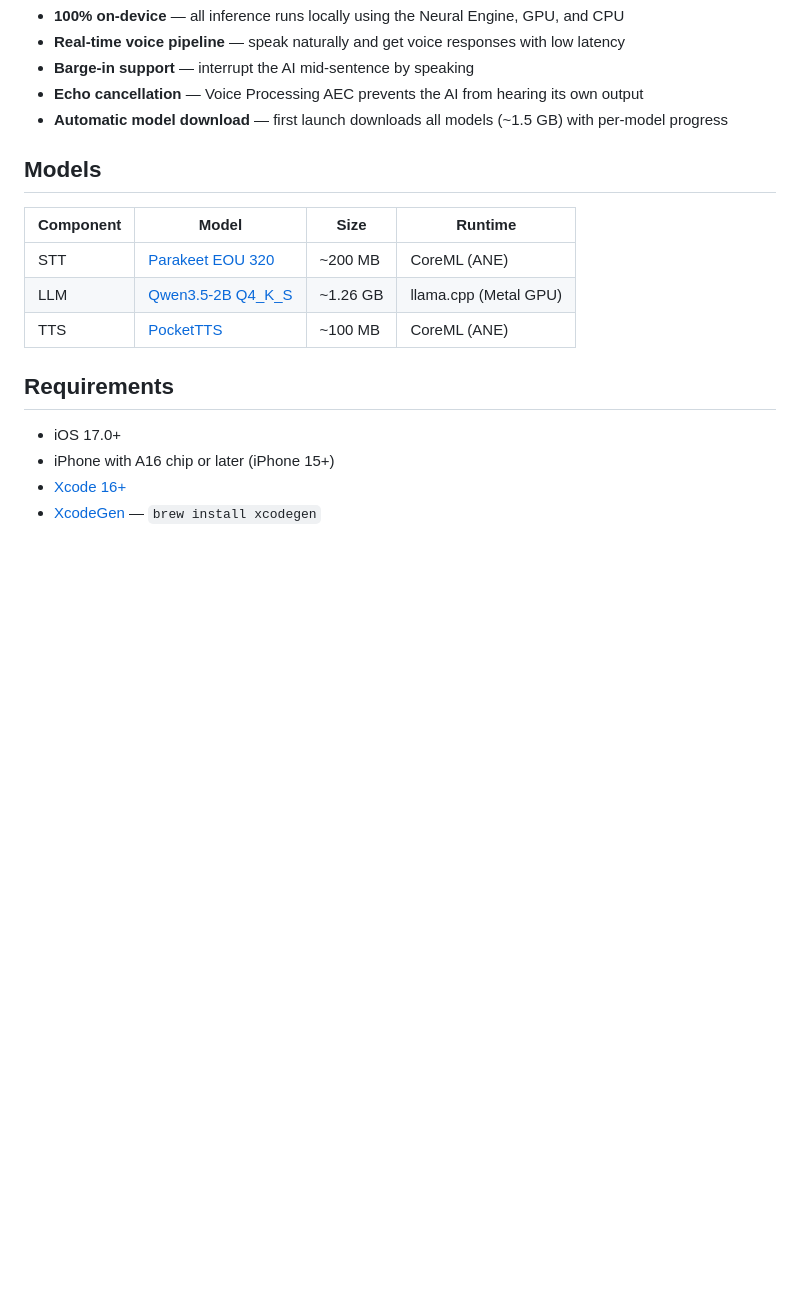
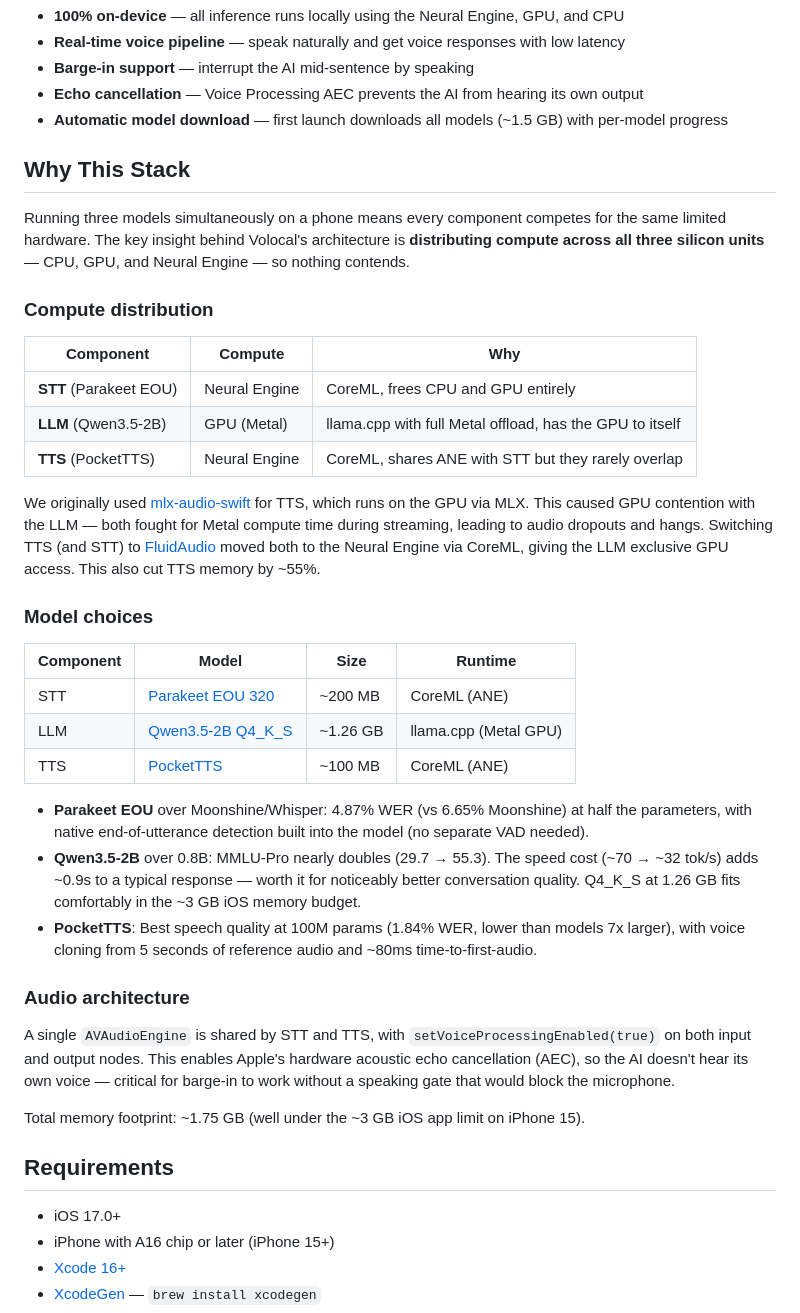
Before and after one commit to fikrikarim/volocal, a Markdown page: README.md, the part around the change. Drawn GitHub-style; blank space fills up the shorter version.

Commit message:
Add 'Why This Stack' section to README
Explain compute distribution (ANE for STT/TTS, GPU for LLM),
why we moved from mlx-audio-swift to FluidAudio, and the
reasoning behind each model choice.

Co-Authored-By: Claude Opus 4.6 (1M context) <noreply@anthropic.com>

```diff
--- a/README.md
+++ b/README.md
@@ -12,13 +12,37 @@ Fully local voice AI assistant for iOS. Everything runs on-device — no cloud,
 - **Echo cancellation** — Voice Processing AEC prevents the AI from hearing its own output
 - **Automatic model download** — first launch downloads all models (~1.5 GB) with per-model progress
 
-## Models
+## Why This Stack
+
+Running three models simultaneously on a phone means every component competes for the same limited hardware. The key insight behind Volocal's architecture is **distributing compute across all three silicon units** — CPU, GPU, and Neural Engine — so nothing contends.
+
+### Compute distribution
+
+| Component | Compute | Why |
+|-----------|---------|-----|
+| **STT** (Parakeet EOU) | Neural Engine | CoreML, frees CPU and GPU entirely |
+| **LLM** (Qwen3.5-2B) | GPU (Metal) | llama.cpp with full Metal offload, has the GPU to itself |
+| **TTS** (PocketTTS) | Neural Engine | CoreML, shares ANE with STT but they rarely overlap |
+
+We originally used [mlx-audio-swift](https://github.com/Blaizzy/mlx-audio-swift) for TTS, which runs on the GPU via MLX. This caused GPU contention with the LLM — both fought for Metal compute time during streaming, leading to audio dropouts and hangs. Switching TTS (and STT) to [FluidAudio](https://github.com/FluidInference/FluidAudio) moved both to the Neural Engine via CoreML, giving the LLM exclusive GPU access. This also cut TTS memory by ~55%.
+
+### Model choices
 
 | Component | Model | Size | Runtime |
 |-----------|-------|------|---------|
 | STT | [Parakeet EOU 320](https://huggingface.co/nvidia/parakeet-tdt_ctc-110m) | ~200 MB | CoreML (ANE) |
 | LLM | [Qwen3.5-2B Q4_K_S](https://huggingface.co/bartowski/Qwen_Qwen3.5-2B-GGUF) | ~1.26 GB | llama.cpp (Metal GPU) |
 | TTS | [PocketTTS](https://huggingface.co/fluidaudio/pocket-tts) | ~100 MB | CoreML (ANE) |
+
+- **Parakeet EOU** over Moonshine/Whisper: 4.87% WER (vs 6.65% Moonshine) at half the parameters, with native end-of-utterance detection built into the model (no separate VAD needed).
+- **Qwen3.5-2B** over 0.8B: MMLU-Pro nearly doubles (29.7 → 55.3). The speed cost (~70 → ~32 tok/s) adds ~0.9s to a typical response — worth it for noticeably better conversation quality. Q4_K_S at 1.26 GB fits comfortably in the ~3 GB iOS memory budget.
+- **PocketTTS**: Best speech quality at 100M params (1.84% WER, lower than models 7x larger), with voice cloning from 5 seconds of reference audio and ~80ms time-to-first-audio.
+
+### Audio architecture
+
+A single `AVAudioEngine` is shared by STT and TTS, with `setVoiceProcessingEnabled(true)` on both input and output nodes. This enables Apple's hardware acoustic echo cancellation (AEC), so the AI doesn't hear its own voice — critical for barge-in to work without a speaking gate that would block the microphone.
+
+Total memory footprint: ~1.75 GB (well under the ~3 GB iOS app limit on iPhone 15).
 
 ## Requirements
 
```
